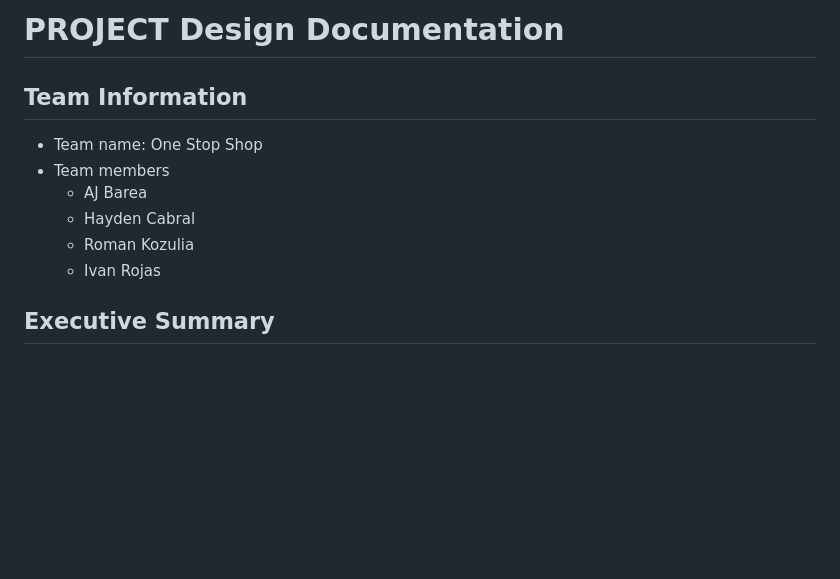
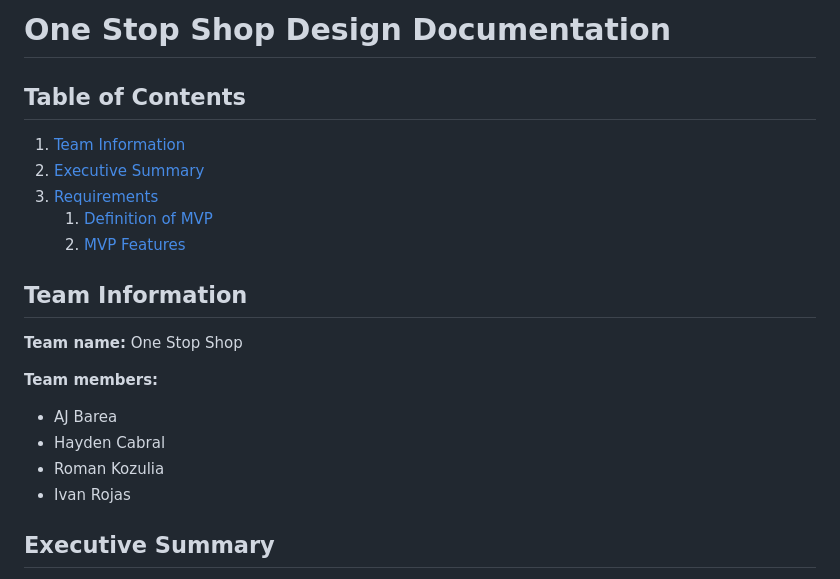
Before and after one commit to haydenc102502/one-stop-shop, a Markdown page: README.md, the part around the change printed below. Rendered like a GitHub page; blank space fills up the shorter version.

```diff
--- a/README.md
+++ b/README.md
@@ -1,12 +1,20 @@
-# PROJECT Design Documentation
+# One Stop Shop Design Documentation
+
+## Table of Contents
+1. [Team Information](#team-information)
+2. [Executive Summary](#executive-summary)
+3. [Requirements](#requirements)
+   1. [Definition of MVP](#definition-of-mvp)
+   2. [MVP Features](#mvp-features)
 
 ## Team Information
-* Team name: One Stop Shop
-* Team members
-  * AJ Barea
-  * Hayden Cabral
-  * Roman Kozulia
-  * Ivan Rojas
+**Team name:** One Stop Shop
+
+**Team members:**
+- AJ Barea
+- Hayden Cabral
+- Roman Kozulia
+- Ivan Rojas
 
 ## Executive Summary
 
```
Also changed, not shown: other parts of README.md (+17 -25 lines).
